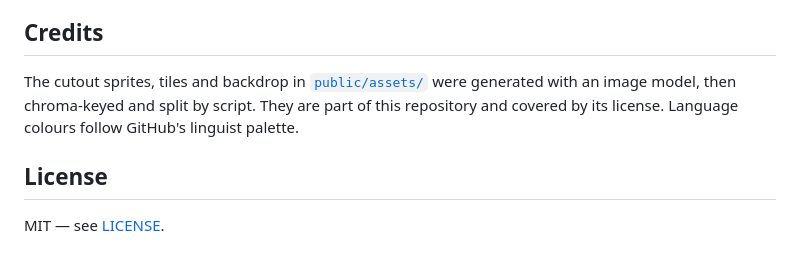
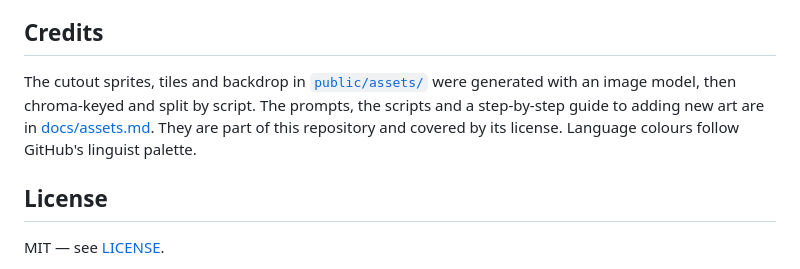
Before and after one commit to schlunsen/git-city, a Markdown page: README.md, the part around the change. GitHub-like rendering.

```diff
--- a/README.md
+++ b/README.md
@@ -159,8 +159,10 @@ author there to see their city here.
 ## Credits
 
 The cutout sprites, tiles and backdrop in [`public/assets/`](public/assets) were
-generated with an image model, then chroma-keyed and split by script. They are
-part of this repository and covered by its license. Language colours follow
+generated with an image model, then chroma-keyed and split by script. The
+prompts, the scripts and a step-by-step guide to adding new art are in
+[docs/assets.md](docs/assets.md). They are part of this repository and covered
+by its license. Language colours follow
 GitHub's linguist palette.
 
 ## License
```
Also changed, not shown: docs/assets.md (added, +165 -0 lines), docs/screenshots/assets-launch-pad.jpg (added), public/assets/landmarks-4.png (added), 5 other files.
